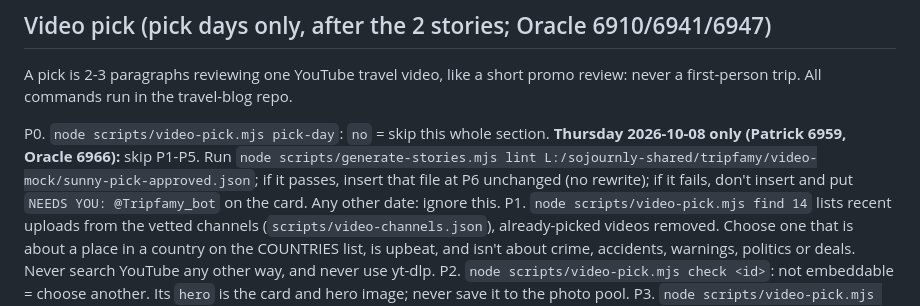
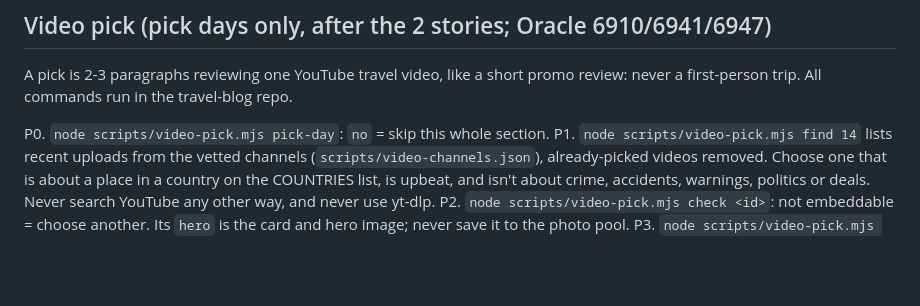
Before and after one commit to Smash420-cmd/claude-relay, a Markdown page: tasks/tripfamy-daily-stories.md, the part around the change. Drawn GitHub-style; blank space fills up the shorter version.

Commit message:
Daily brief: drop the 8 Oct one-off, the Sunny pick was inserted directly (Oracle 6968/6972)
Co-Authored-By: Claude Opus 5.5 <noreply@anthropic.com>
Claude-Session: https://claude.ai/code/session_01C4LmTbJa1BbAShGwgjVAWu

```diff
--- a/tasks/tripfamy-daily-stories.md
+++ b/tasks/tripfamy-daily-stories.md
@@ -55,10 +55,6 @@ A pick is 2-3 paragraphs reviewing one YouTube travel video, like a short promo
 review: never a first-person trip. All commands run in the travel-blog repo.
 
 P0. `node scripts/video-pick.mjs pick-day`: `no` = skip this whole section.
-    **Thursday 2026-10-08 only (Patrick 6959, Oracle 6966):** skip P1-P5. Run
-    `node scripts/generate-stories.mjs lint L:/sojournly-shared/tripfamy/video-mock/sunny-pick-approved.json`;
-    if it passes, insert that file at P6 unchanged (no rewrite); if it fails, don't
-    insert and put `NEEDS YOU: @Tripfamy_bot` on the card. Any other date: ignore this.
 P1. `node scripts/video-pick.mjs find 14` lists recent uploads from the vetted
     channels (`scripts/video-channels.json`), already-picked videos removed.
     Choose one that is about a place in a country on the COUNTRIES list, is
```
